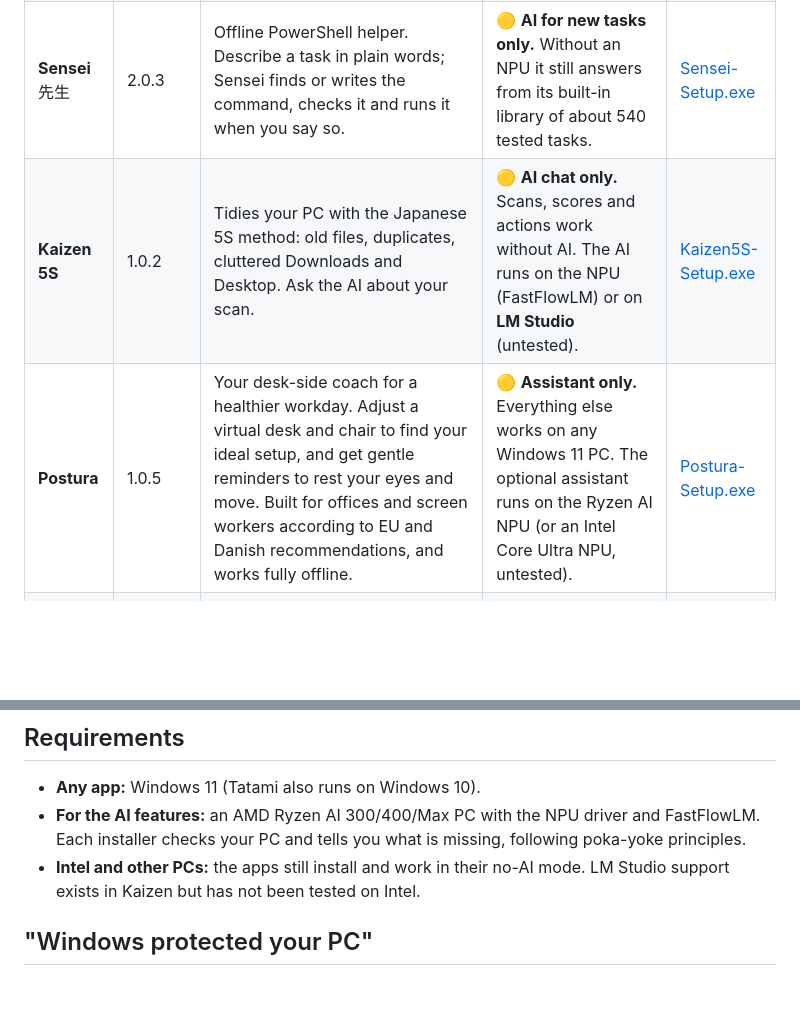
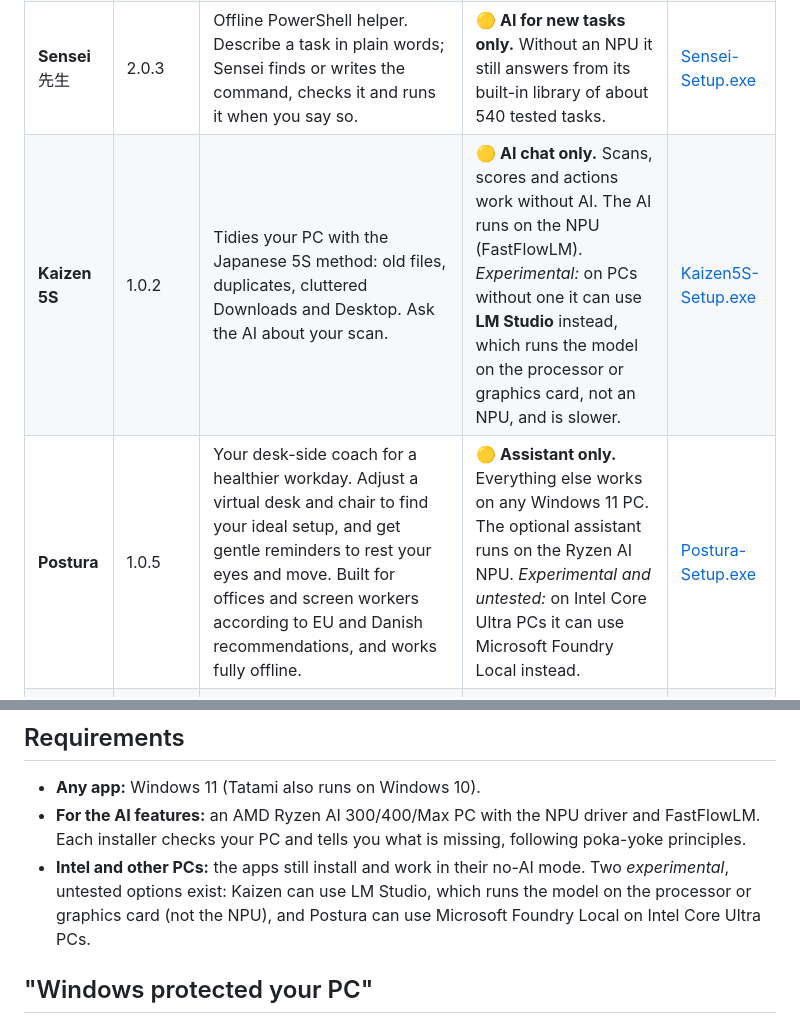
Before and after one commit to alexandergubric-netizen/ryzenai-npu-applications, a Markdown page: README.md, 2 parts joined by grey strips. Rendered like a GitHub page; blank space fills up the shorter version.

Commit message:
README: mark LM Studio and Intel AI options as experimental

```diff
--- a/README.md
+++ b/README.md
@@ -36,8 +36,8 @@ Install the new version over the old one — your settings stay. The apps also u
 | **Washi** 和紙 | 1.0.4 | PDF editor: read, edit, annotate and search PDFs, plus EPUB, MOBI and FB2 books. The AI assistant summarises and answers questions about a document. | 🟡 **AI features only.** The editor works on any PC; the AI is switched off and hidden without an NPU. | [Washi-Setup.exe](../../releases/tag/washi-v1.0.4) |
 | **Morph** | 1.0.3 | Universal offline file converter. The AI advisor explains the pros and cons of each target format for your exact file. | 🟡 **AI advisor only.** Without an NPU it runs in converter mode: every conversion works, with rule-based format suggestions. | [Morph-Setup.exe](../../releases/tag/morph-v1.0.3) |
 | **Sensei** 先生 | 2.0.3 | Offline PowerShell helper. Describe a task in plain words; Sensei finds or writes the command, checks it and runs it when you say so. | 🟡 **AI for new tasks only.** Without an NPU it still answers from its built-in library of about 540 tested tasks. | [Sensei-Setup.exe](../../releases/tag/sensei-v2.0.3) |
-| **Kaizen 5S** | 1.0.2 | Tidies your PC with the Japanese 5S method: old files, duplicates, cluttered Downloads and Desktop. Ask the AI about your scan. | 🟡 **AI chat only.** Scans, scores and actions work without AI. The AI runs on the NPU (FastFlowLM) or on **LM Studio** (untested). | [Kaizen5S-Setup.exe](../../releases/tag/kaizen-v1.0.2) |
-| **Postura** | 1.0.5 | Your desk-side coach for a healthier workday. Adjust a virtual desk and chair to find your ideal setup, and get gentle reminders to rest your eyes and move. Built for offices and screen workers according to EU and Danish recommendations, and works fully offline. | 🟡 **Assistant only.** Everything else works on any Windows 11 PC. The optional assistant runs on the Ryzen AI NPU (or an Intel Core Ultra NPU, untested). | [Postura-Setup.exe](../../releases/tag/postura-v1.0.5) |
+| **Kaizen 5S** | 1.0.2 | Tidies your PC with the Japanese 5S method: old files, duplicates, cluttered Downloads and Desktop. Ask the AI about your scan. | 🟡 **AI chat only.** Scans, scores and actions work without AI. The AI runs on the NPU (FastFlowLM). *Experimental:* on PCs without one it can use **LM Studio** instead, which runs the model on the processor or graphics card, not an NPU, and is slower. | [Kaizen5S-Setup.exe](../../releases/tag/kaizen-v1.0.2) |
+| **Postura** | 1.0.5 | Your desk-side coach for a healthier workday. Adjust a virtual desk and chair to find your ideal setup, and get gentle reminders to rest your eyes and move. Built for offices and screen workers according to EU and Danish recommendations, and works fully offline. | 🟡 **Assistant only.** Everything else works on any Windows 11 PC. The optional assistant runs on the Ryzen AI NPU. *Experimental and untested:* on Intel Core Ultra PCs it can use Microsoft Foundry Local instead. | [Postura-Setup.exe](../../releases/tag/postura-v1.0.5) |
 | **Tansu** 箪笥 | 0.9.0 beta | Smart archiver: packs files and folders into verified ZIP, 7z (AES-256 with hidden names) or TAR.XZ archives in Documents\Archives, and keeps that library tidy, searchable and checked. The AI advisor plans format, folder and name for each archive. | 🟡 **AI advisor only.** Without an NPU, Tansu plans every archive with its built-in rules; archiving, the library and the checkup work the same. | [Tansu-Setup.exe](../../releases/tag/tansu-v0.9.0) |
 | **Tatami** 畳 | 1.0.0 | Fast disk space analyser in the spirit of WizTree, with a treemap, duplicate finder and insights. | ⚪ **No.** Contains no AI and runs on any Windows 10/11 PC. | [Tatami-Setup.exe](../../releases/tag/tatami-v1.0.0) |
 
@@ -49,7 +49,7 @@ All installers install per user, need no admin rights, and remove cleanly from S
 
 - **Any app:** Windows 11 (Tatami also runs on Windows 10).
 - **For the AI features:** an AMD Ryzen AI 300/400/Max PC with the NPU driver and FastFlowLM. Each installer checks your PC and tells you what is missing, following poka-yoke principles.
-- **Intel and other PCs:** the apps still install and work in their no-AI mode. LM Studio support exists in Kaizen but has not been tested on Intel.
+- **Intel and other PCs:** the apps still install and work in their no-AI mode. Two *experimental*, untested options exist: Kaizen can use LM Studio, which runs the model on the processor or graphics card (not the NPU), and Postura can use Microsoft Foundry Local on Intel Core Ultra PCs.
 
 ## "Windows protected your PC"
 
```
